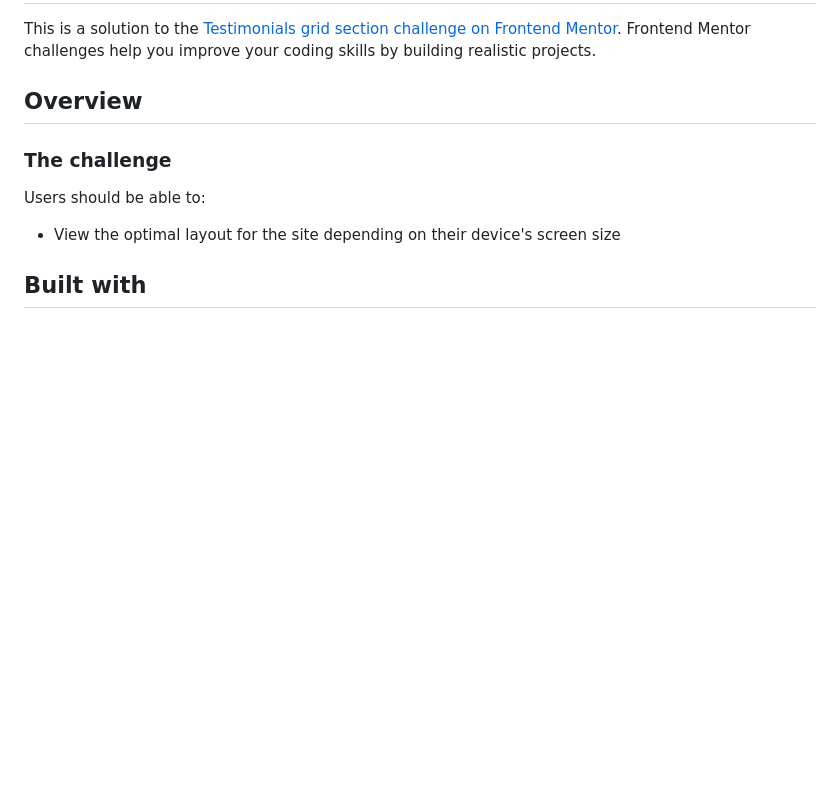
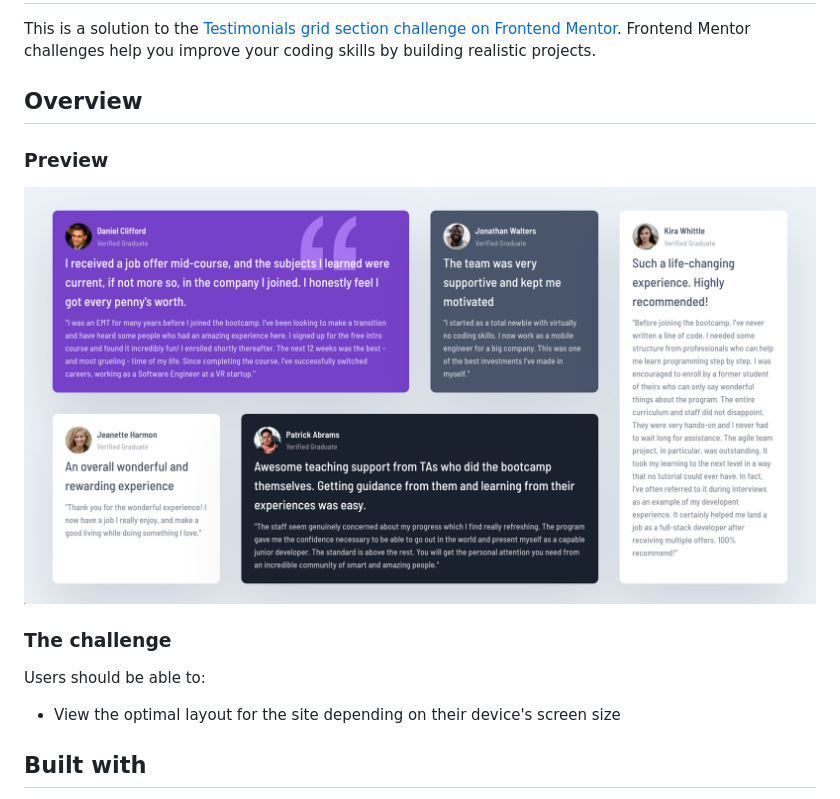
Before and after one commit to imkevinchu/testimonials-css-grid, a Markdown page: README.md, the part around the change. Drawn GitHub-style; pictures changed too: screenshot.png (added); blank space fills up the shorter version.

```diff
--- a/README.md
+++ b/README.md
@@ -3,6 +3,10 @@
 This is a solution to the [Testimonials grid section challenge on Frontend Mentor](https://www.frontendmentor.io/challenges/testimonials-grid-section-Nnw6J7Un7). Frontend Mentor challenges help you improve your coding skills by building realistic projects.
 
 ## Overview
+
+### Preview
+
+![](./screenshot.png)
 
 ### The challenge
 
```
Also changed, not shown: 1 other file.
